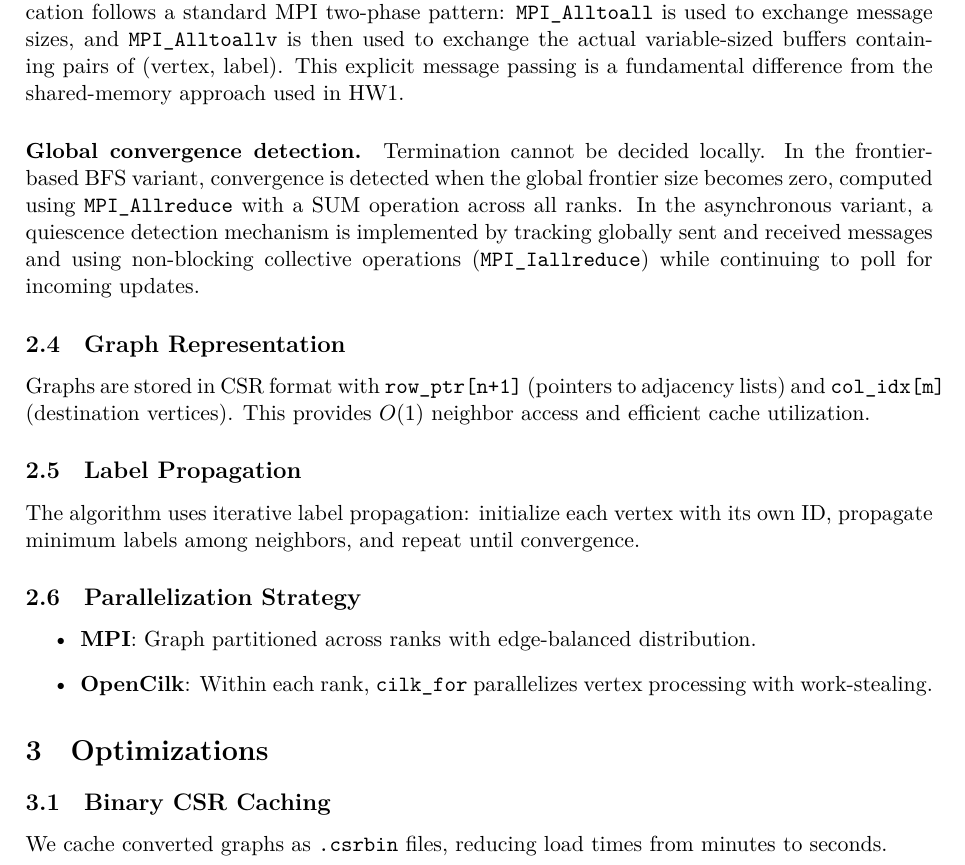
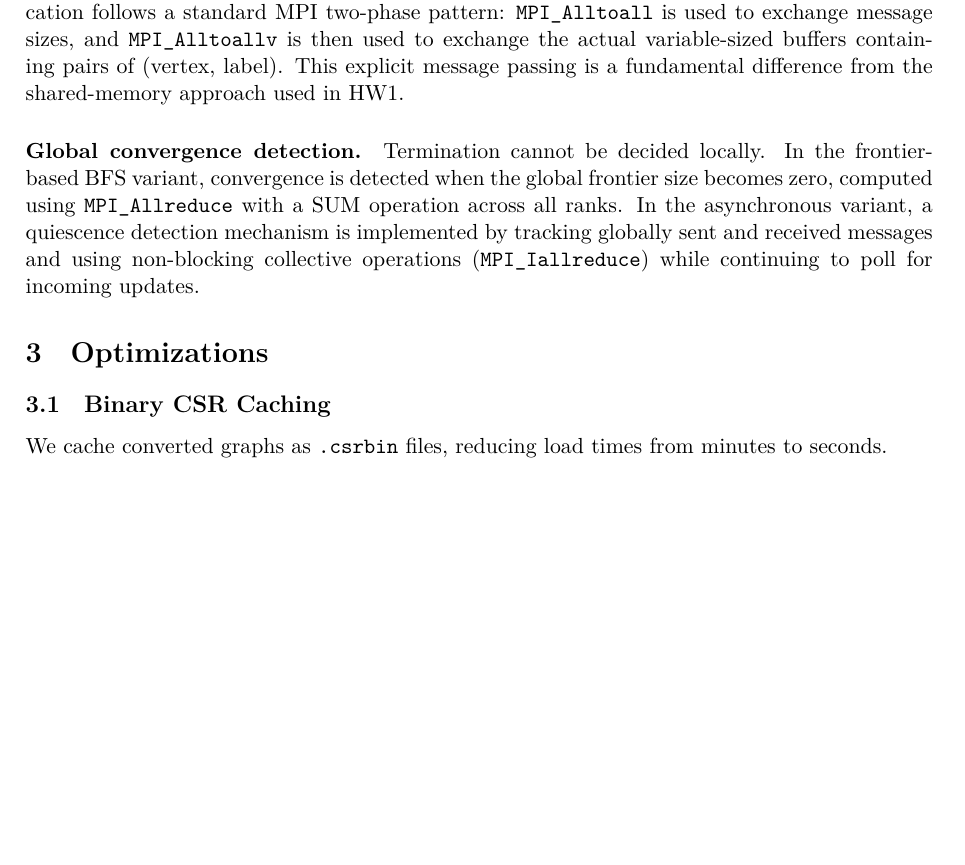
Before and after one commit to EvangelosMoschou/mpi-opencilk-connected-components, a LaTeX paper (Report/report.tex): part of page 2 of 6 before the commit and part of page 2 of 5 after it, cut so that both start at the same text, the shorter picture padded with empty space. Compiled offline with XeLaTeX.

```diff
--- a/Report/report.tex
+++ b/Report/report.tex
@@ -42,7 +42,7 @@
     \normalsize Parallel and Distributed Computing
 }
 \author{
-    Evangelos Moschou & Elena Paricio (Erasmus student)\\
+    Evangelos Moschou \& Elena Paricio (Erasmus student)\\
     \texttt{AEM: 10986}
 }
 \date{\today}
@@ -101,20 +101,6 @@
 \paragraph{Global convergence detection.}
 Termination cannot be decided locally. In the frontier-based BFS variant, convergence is detected when the global frontier size becomes zero, computed using \texttt{MPI\_Allreduce} with a SUM operation across all ranks. In the asynchronous variant, a quiescence detection mechanism is implemented by tracking globally sent and received messages and using non-blocking collective operations (\texttt{MPI\_Iallreduce}) while continuing to poll for incoming updates.
 
-
-%---------------------------
-
-\subsection{Graph Representation}
-Graphs are stored in CSR format with \texttt{row\_ptr[n+1]} (pointers to adjacency lists) and \texttt{col\_idx[m]} (destination vertices). This provides $O(1)$ neighbor access and efficient cache utilization.
-
-\subsection{Label Propagation}
-The algorithm uses iterative label propagation: initialize each vertex with its own ID, propagate minimum labels among neighbors, and repeat until convergence.
-
-\subsection{Parallelization Strategy}
-\begin{itemize}
-    \item \textbf{MPI}: Graph partitioned across ranks with edge-balanced distribution.
-    \item \textbf{OpenCilk}: Within each rank, \texttt{cilk\_for} parallelizes vertex processing with work-stealing.
-\end{itemize}
 
 % ------------------------------------------------------------------------------
 % Section 3: Optimizations
```
Also changed, not shown: README.md, Report/report.pdf, Report/report.tex (2 more changed lines), 1 other file.
